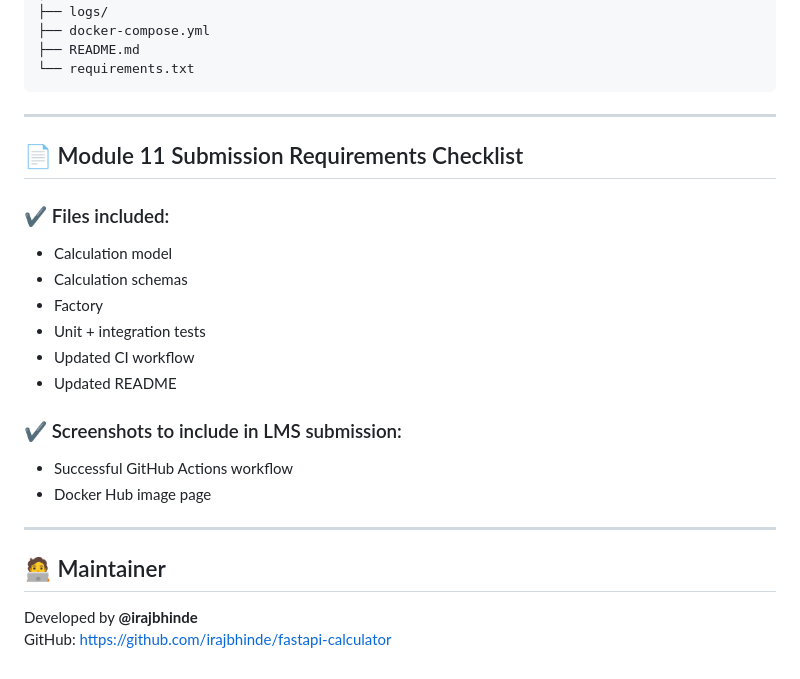
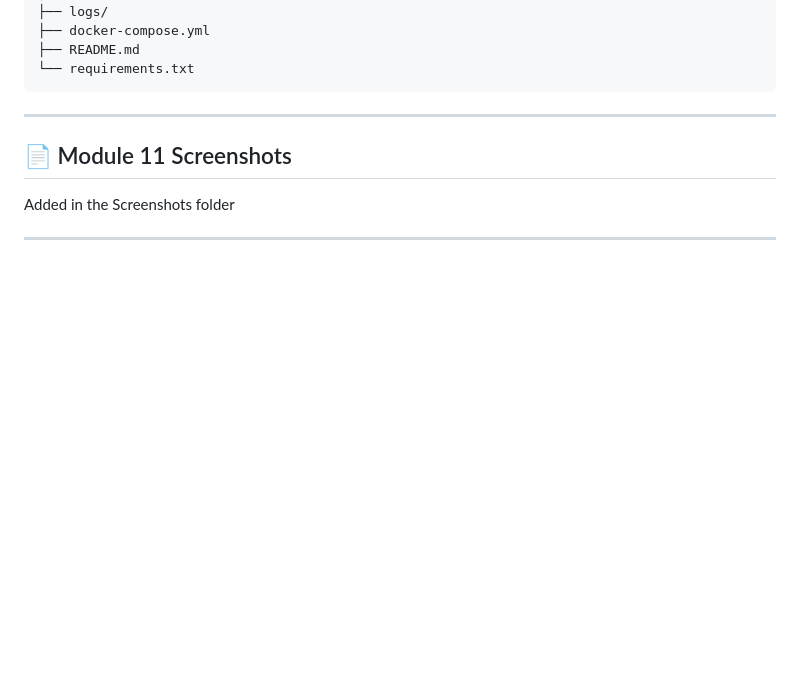
Before and after one commit to irajbhinde/fastapi-calculator, a Markdown page: README.md, the part around the change. Drawn GitHub-style; blank space fills up the shorter version.

Commit message:
Revise Module 11 section in README
Updated the README to reflect changes in Module 11, including renaming the checklist to screenshots and removing maintainer information.

```diff
--- a/README.md
+++ b/README.md
@@ -171,22 +171,8 @@ fastapi-calculator/
 
 ---
 
-## 📄 Module 11 Submission Requirements Checklist
+## 📄 Module 11 Screenshots
 
-### ✔ Files included:
-- Calculation model
-- Calculation schemas
-- Factory
-- Unit + integration tests
-- Updated CI workflow
-- Updated README
-
-### ✔ Screenshots to include in LMS submission:
-- Successful GitHub Actions workflow
-- Docker Hub image page
+Added in the Screenshots folder
 
 ---
-
-## 🧑‍💻 Maintainer
-Developed by **@irajbhinde**
-GitHub: https://github.com/irajbhinde/fastapi-calculator
```
